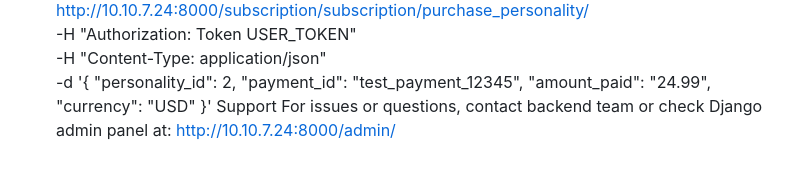
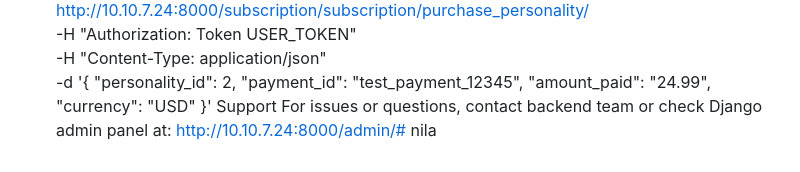
Before and after one commit to sadiksaroar/Vocality-AI, a Markdown page: README.md, the part around the change. Drawn GitHub-style.

```diff
--- a/README.md
+++ b/README.md
@@ -400,4 +400,4 @@ curl -X POST http://10.10.7.24:8000/subscription/subscription/purchase_personali
     "currency": "USD"
   }'
 Support
-For issues or questions, contact backend team or check Django admin panel at: http://10.10.7.24:8000/admin/
+For issues or questions, contact backend team or check Django admin panel at: http://10.10.7.24:8000/admin/# nila
```
